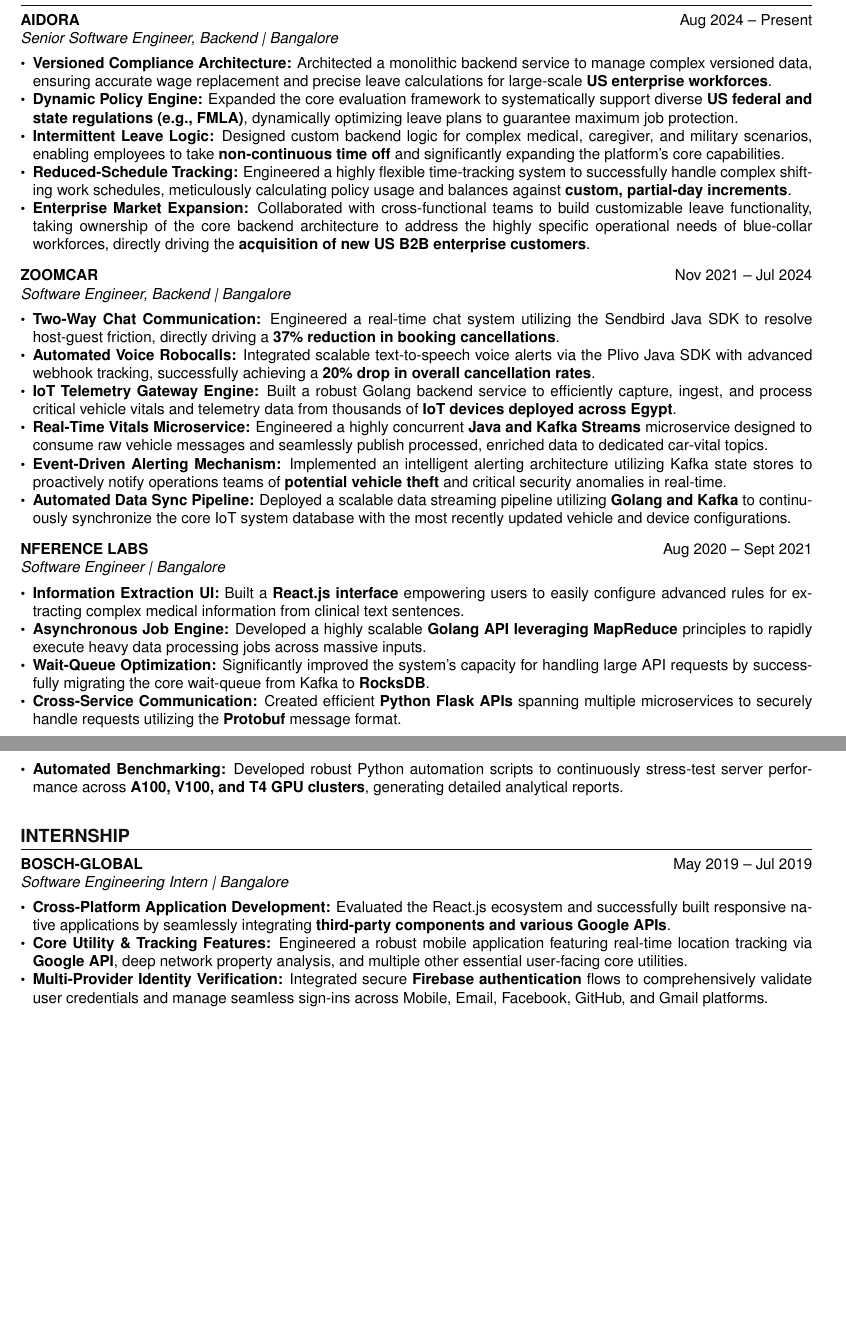
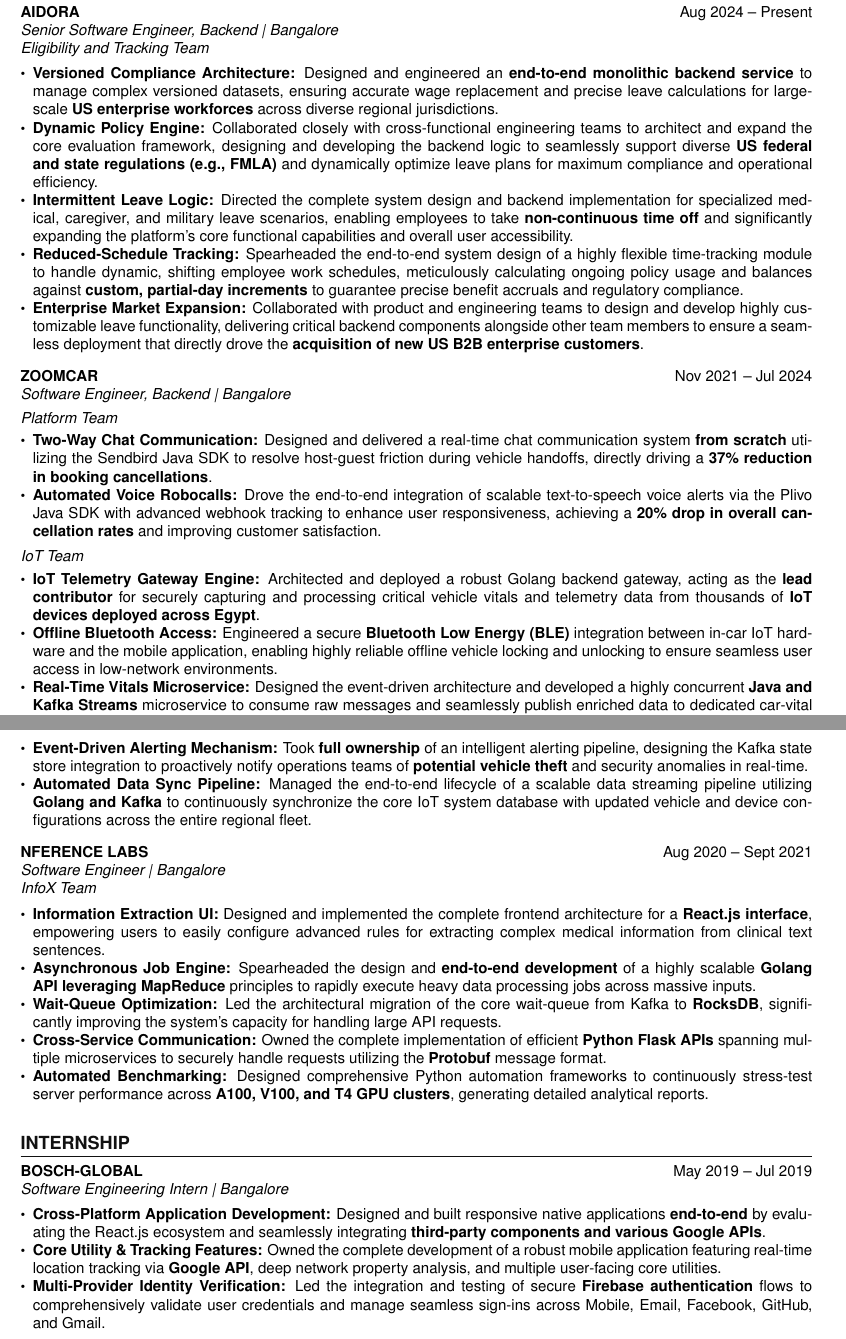
Before and after one commit to abhishekdas854/Resume, a LaTeX CV (updateResume/abhishek_das_resume.tex): two parts of pages 1 and 2 of 2, joined at a grey line, cut so that both start at the same text, the shorter picture padded with empty space. Compiled offline with pdfLaTeX.

Commit message:
added refinement and team context in resume

```diff
--- a/updateResume/abhishek_das_resume.tex
+++ b/updateResume/abhishek_das_resume.tex
@@ -18,20 +18,12 @@
 
 % --- Layout Setup ---
 \setlength{\parindent}{0pt}
+\pagestyle{empty} % Removes page numbers from all pages
 
 % --- Custom Commands ---
 \titleformat{\section}
 {\large\bfseries\color{primary}\uppercase}{}{0em}{}[\titlerule]
 \titlespacing{\section}{0pt}{10pt}{6pt}
-
-\newcommand{\experienceitem}[5]{
-    \textbf{#1} \hfill #4 \\
-    \textit{#2 | #3} \vspace{4pt}
-    \begin{itemize}[leftmargin=*, noitemsep, topsep=1pt, label={\small\textbullet}]
-        #5
-    \end{itemize}
-    \vspace{8pt}
-}
 
 \begin{document}
 
@@ -68,40 +59,56 @@
 % --- EXPERIENCE ---
 \section{Professional Experience}
 
-\experienceitem{AIDORA}{Senior Software Engineer, Backend}{Bangalore}{Aug 2024 -- Present}
-{
-    \item \textbf{Versioned Compliance Architecture:} Architected a monolithic backend service to manage complex versioned data, ensuring accurate wage replacement and precise leave calculations for large-scale \textbf{US enterprise workforces}.
-    \item \textbf{Dynamic Policy Engine:} Expanded the core evaluation framework to systematically support diverse \textbf{US federal and state regulations (e.g., FMLA)}, dynamically optimizing leave plans to guarantee maximum job protection.
-    \item \textbf{Intermittent Leave Logic:} Designed custom backend logic for complex medical, caregiver, and military scenarios, enabling employees to take \textbf{non-continuous time off} and significantly expanding the platform's core capabilities.
-    \item \textbf{Reduced-Schedule Tracking:} Engineered a highly flexible time-tracking system to successfully handle complex shifting work schedules, meticulously calculating policy usage and balances against \textbf{custom, partial-day increments}.
-    \item \textbf{Enterprise Market Expansion:} Collaborated with cross-functional teams to build customizable leave functionality, taking ownership of the core backend architecture to address the highly specific operational needs of blue-collar workforces, directly driving the \textbf{acquisition of new US B2B enterprise customers}.
-}
+\textbf{AIDORA} \hfill Aug 2024 -- Present \\
+\textit{Senior Software Engineer, Backend | Bangalore} \\
+\textit{Eligibility and Tracking Team} \vspace{4pt}
+\begin{itemize}[leftmargin=*, noitemsep, topsep=1pt, label={\small\textbullet}]
+    \item \textbf{Versioned Compliance Architecture:} Designed and engineered an \textbf{end-to-end monolithic backend service} to manage complex versioned datasets, ensuring accurate wage replacement and precise leave calculations for large-scale \textbf{US enterprise workforces} across diverse regional jurisdictions.
+    \item \textbf{Dynamic Policy Engine:} Collaborated closely with cross-functional engineering teams to architect and expand the core evaluation framework, designing and developing the backend logic to seamlessly support diverse \textbf{US federal and state regulations (e.g., FMLA)} and dynamically optimize leave plans for maximum compliance and operational efficiency.
+    \item \textbf{Intermittent Leave Logic:} Directed the complete system design and backend implementation for specialized medical, caregiver, and military leave scenarios, enabling employees to take \textbf{non-continuous time off} and significantly expanding the platform's core functional capabilities and overall user accessibility.
+    \item \textbf{Reduced-Schedule Tracking:} Spearheaded the end-to-end system design of a highly flexible time-tracking module to handle dynamic, shifting employee work schedules, meticulously calculating ongoing policy usage and balances against \textbf{custom, partial-day increments} to guarantee precise benefit accruals and regulatory compliance.
+    \item \textbf{Enterprise Market Expansion:} Collaborated with product and engineering teams to design and develop highly customizable leave functionality, delivering critical backend components alongside other team members to ensure a seamless deployment that directly drove the \textbf{acquisition of new US B2B enterprise customers}.
+\end{itemize}
+\vspace{8pt}
 
-\experienceitem{ZOOMCAR}{Software Engineer, Backend}{Bangalore}{Nov 2021 -- Jul 2024}
-{
-    \item \textbf{Two-Way Chat Communication:} Engineered a real-time chat system utilizing the Sendbird Java SDK to resolve host-guest friction, directly driving a \textbf{37\% reduction in booking cancellations}.
-    \item \textbf{Automated Voice Robocalls:} Integrated scalable text-to-speech voice alerts via the Plivo Java SDK with advanced webhook tracking, successfully achieving a \textbf{20\% drop in overall cancellation rates}.
-    \item \textbf{IoT Telemetry Gateway Engine:} Built a robust Golang backend service to efficiently capture, ingest, and process critical vehicle vitals and telemetry data from thousands of \textbf{IoT devices deployed across Egypt}.
-    \item \textbf{Real-Time Vitals Microservice:} Engineered a highly concurrent \textbf{Java and Kafka Streams} microservice designed to consume raw vehicle messages and seamlessly publish processed, enriched data to dedicated car-vital topics.
-    \item \textbf{Event-Driven Alerting Mechanism:} Implemented an intelligent alerting architecture utilizing Kafka state stores to proactively notify operations teams of \textbf{potential vehicle theft} and critical security anomalies in real-time.
-    \item \textbf{Automated Data Sync Pipeline:} Deployed a scalable data streaming pipeline utilizing \textbf{Golang and Kafka} to continuously synchronize the core IoT system database with the most recently updated vehicle and device configurations.
-}
+\textbf{ZOOMCAR} \hfill Nov 2021 -- Jul 2024 \\
+\textit{Software Engineer, Backend | Bangalore} \vspace{4pt}
 
-\experienceitem{NFERENCE LABS}{Software Engineer}{Bangalore}{Aug 2020 -- Sept 2021}
-{
-    \item \textbf{Information Extraction UI:} Built a \textbf{React.js interface} empowering users to easily configure advanced rules for extracting complex medical information from clinical text sentences.
-    \item \textbf{Asynchronous Job Engine:} Developed a highly scalable \textbf{Golang API leveraging MapReduce} principles to rapidly execute heavy data processing jobs across massive inputs.
-    \item \textbf{Wait-Queue Optimization:} Significantly improved the system's capacity for handling large API requests by successfully migrating the core wait-queue from Kafka to \textbf{RocksDB}.
-    \item \textbf{Cross-Service Communication:} Created efficient \textbf{Python Flask APIs} spanning multiple microservices to securely handle requests utilizing the \textbf{Protobuf} message format.
-    \item \textbf{Automated Benchmarking:} Developed robust Python automation scripts to continuously stress-test server performance across \textbf{A100, V100, and T4 GPU clusters}, generating detailed analytical reports.
-}
+\textit{Platform Team} \vspace{2pt}
+\begin{itemize}[leftmargin=*, noitemsep, topsep=1pt, label={\small\textbullet}]
+    \item \textbf{Two-Way Chat Communication:} Designed and delivered a real-time chat communication system \textbf{from scratch} utilizing the Sendbird Java SDK to resolve host-guest friction during vehicle handoffs, directly driving a \textbf{37\% reduction in booking cancellations}.
+    \item \textbf{Automated Voice Robocalls:} Drove the end-to-end integration of scalable text-to-speech voice alerts via the Plivo Java SDK with advanced webhook tracking to enhance user responsiveness, achieving a \textbf{20\% drop in overall cancellation rates} and improving customer satisfaction.
+\end{itemize}
+\vspace{4pt}
+
+\textit{IoT Team} \vspace{2pt}
+\begin{itemize}[leftmargin=*, noitemsep, topsep=1pt, label={\small\textbullet}]
+    \item \textbf{IoT Telemetry Gateway Engine:} Architected and deployed a robust Golang backend gateway, acting as the \textbf{lead contributor} for securely capturing and processing critical vehicle vitals and telemetry data from thousands of \textbf{IoT devices deployed across Egypt}.
+    \item \textbf{Offline Bluetooth Access:} Engineered a secure \textbf{Bluetooth Low Energy (BLE)} integration between in-car IoT hardware and the mobile application, enabling highly reliable offline vehicle locking and unlocking to ensure seamless user access in low-network environments.
+    \item \textbf{Real-Time Vitals Microservice:} Designed the event-driven architecture and developed a highly concurrent \textbf{Java and Kafka Streams} microservice to consume raw messages and seamlessly publish enriched data to dedicated car-vital topics for downstream analytics.
+    \item \textbf{Event-Driven Alerting Mechanism:} Took \textbf{full ownership} of an intelligent alerting pipeline, designing the Kafka state store integration to proactively notify operations teams of \textbf{potential vehicle theft} and security anomalies in real-time.
+    \item \textbf{Automated Data Sync Pipeline:} Managed the end-to-end lifecycle of a scalable data streaming pipeline utilizing \textbf{Golang and Kafka} to continuously synchronize the core IoT system database with updated vehicle and device configurations across the entire regional fleet.
+\end{itemize}
+\vspace{8pt}
+
+\textbf{NFERENCE LABS} \hfill Aug 2020 -- Sept 2021 \\
+\textit{Software Engineer | Bangalore} \\
+\textit{InfoX Team} \vspace{4pt}
+\begin{itemize}[leftmargin=*, noitemsep, topsep=1pt, label={\small\textbullet}]
+    \item \textbf{Information Extraction UI:} Designed and implemented the complete frontend architecture for a \textbf{React.js interface}, empowering users to easily configure advanced rules for extracting complex medical information from clinical text sentences.
+    \item \textbf{Asynchronous Job Engine:} Spearheaded the design and \textbf{end-to-end development} of a highly scalable \textbf{Golang API leveraging MapReduce} principles to rapidly execute heavy data processing jobs across massive inputs.
+    \item \textbf{Wait-Queue Optimization:} Led the architectural migration of the core wait-queue from Kafka to \textbf{RocksDB}, significantly improving the system's capacity for handling large API requests.
+    \item \textbf{Cross-Service Communication:} Owned the complete implementation of efficient \textbf{Python Flask APIs} spanning multiple microservices to securely handle requests utilizing the \textbf{Protobuf} message format.
+    \item \textbf{Automated Benchmarking:} Designed comprehensive Python automation frameworks to continuously stress-test server performance across \textbf{A100, V100, and T4 GPU clusters}, generating detailed analytical reports.
+\end{itemize}
+\vspace{8pt}
 
 % --- INTERNSHIP ---
 \section{Internship}
-
-\experienceitem{BOSCH-GLOBAL}{Software Engineering Intern}{Bangalore}{May 2019 -- Jul 2019}
-{
-    \item \textbf{Cross-Platform Application Development:} Evaluated the React.js ecosystem and successfully built responsive native applications by seamlessly integrating \textbf{third-party components and various Google APIs}.
-    \item \textbf{Core Utility \& Tracking Features:} Engineered a robust mobile application featuring real-time location tracking via \textbf{Google API}, deep network property analysis, and multiple other essential user-facing core utilities.
-    \item \textbf{Multi-Provider Identity Verification:} Integrated secure \textbf{Firebase authentication} flows to comprehensively validate user credentials and manage seamless sign-ins across Mobile, Email, Facebook, GitHub, and Gmail platforms.
-}
+\textbf{BOSCH-GLOBAL} \hfill May 2019 -- Jul 2019 \\
+\textit{Software Engineering Intern | Bangalore} \vspace{4pt}
+\begin{itemize}[leftmargin=*, noitemsep, topsep=1pt, label={\small\textbullet}]
+    \item \textbf{Cross-Platform Application Development:} Designed and built responsive native applications \textbf{end-to-end} by evaluating the React.js ecosystem and seamlessly integrating \textbf{third-party components and various Google APIs}.
+    \item \textbf{Core Utility \& Tracking Features:} Owned the complete development of a robust mobile application featuring real-time location tracking via \textbf{Google API}, deep network property analysis, and multiple user-facing core utilities.
+    \item \textbf{Multi-Provider Identity Verification:} Led the integration and testing of secure \textbf{Firebase authentication} flows to comprehensively validate user credentials and manage seamless sign-ins across Mobile, Email, Facebook, GitHub, and Gmail.
+\end{itemize}
```
Also changed, not shown: updateResume/abhishek_das_resume.pdf, updateResume/abhishek_das_resume.tex (10 more changed lines), 4 other files.
